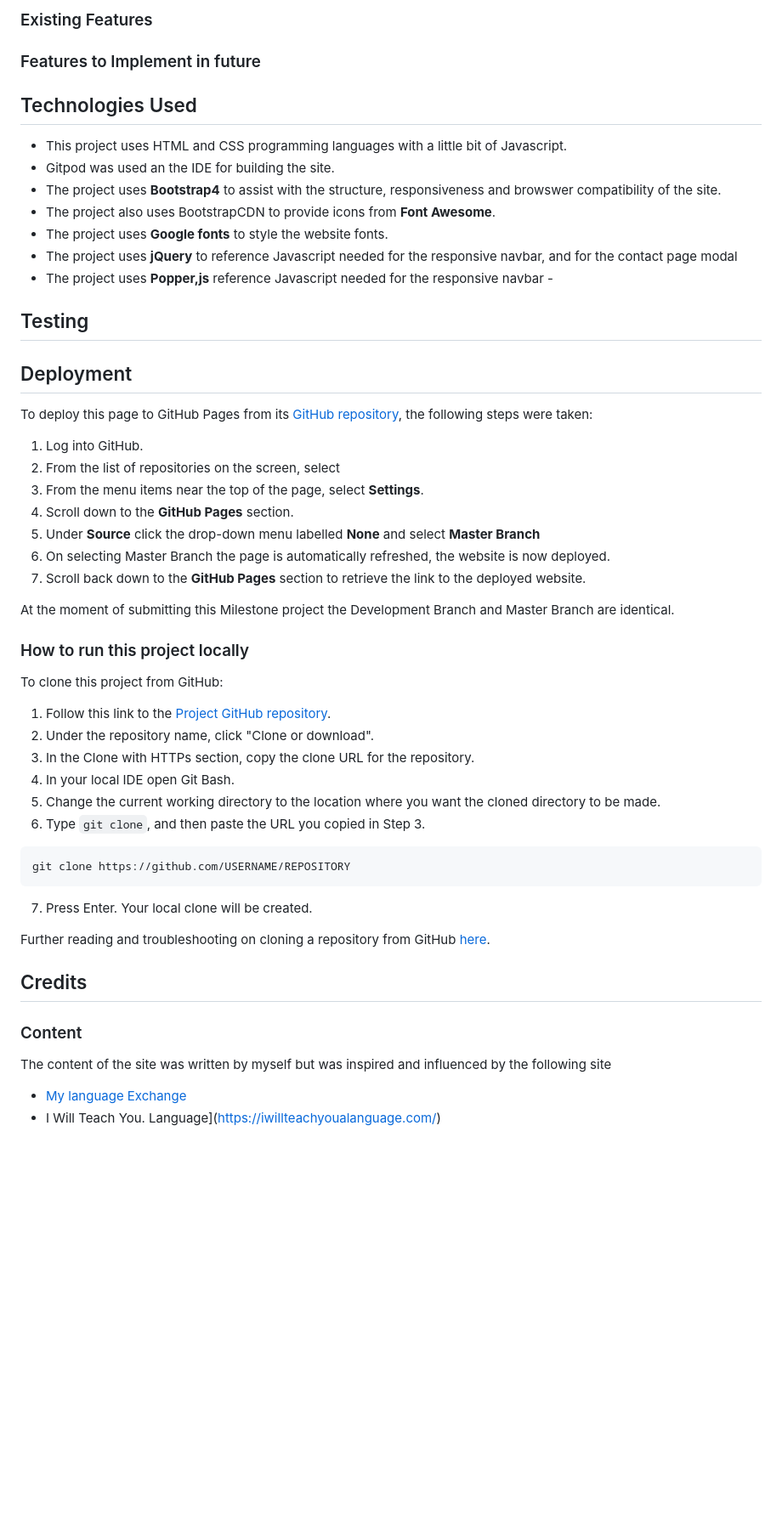
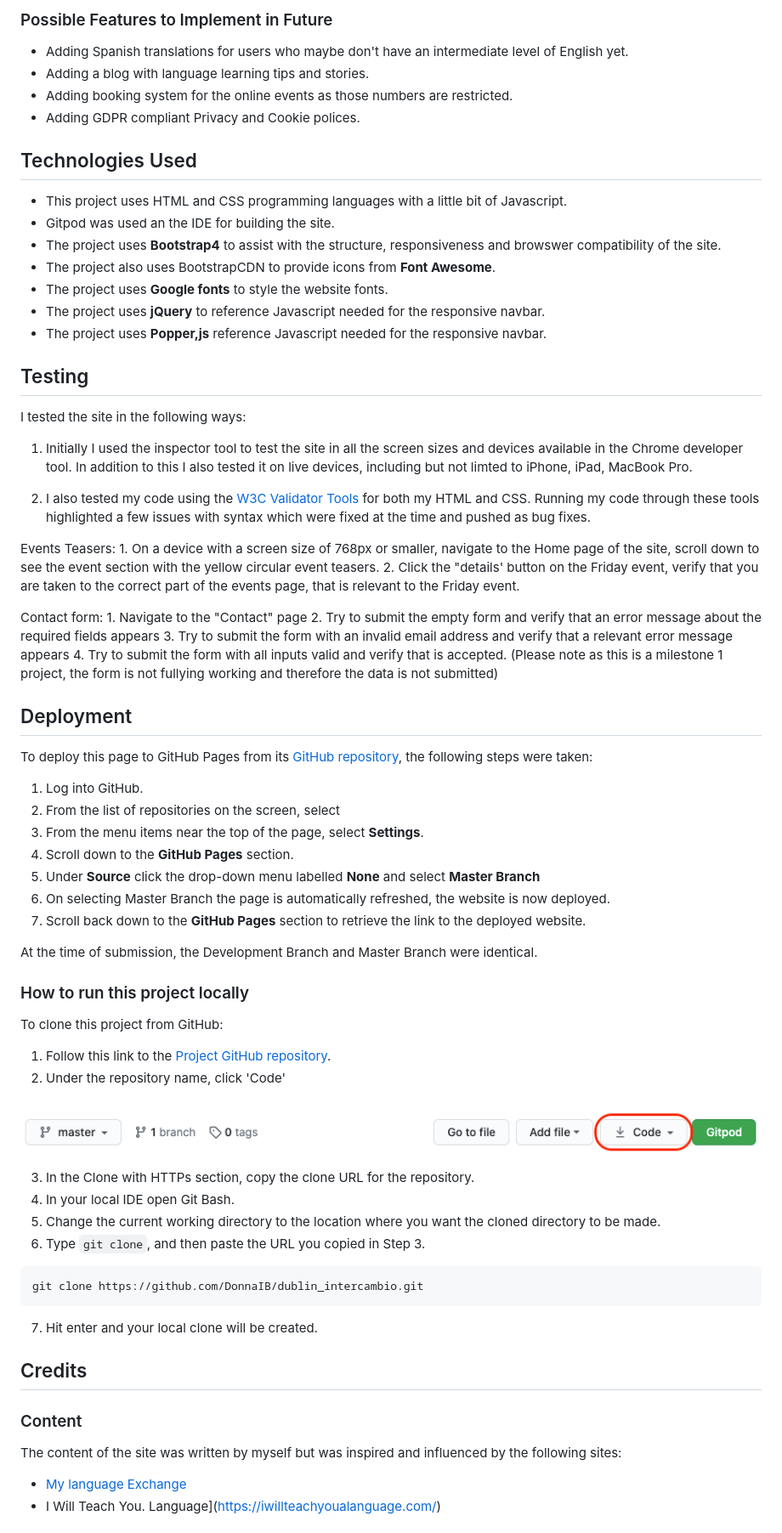
Before and after one commit to Code-Institute-Submissions/dublin_intercambio, a Markdown page: README.md, the part around the change printed below. Shown: that part at 85% size. GitHub-like rendering; pictures changed too: assets/readme_images/code_button.jpg (added); blank space fills up the shorter version.

````diff
--- a/README.md
+++ b/README.md
@@ -62,10 +99,10 @@ Add links/images here
 
 
-### Existing Features
-
-
-### Features to Implement in future
-
+### Possible Features to Implement in Future
+- Adding Spanish translations for users who maybe don't have an intermediate level of English yet.
+- Adding a blog with language learning tips and stories.
+- Adding booking system for the online events as those numbers are restricted.
+- Adding GDPR compliant Privacy and Cookie polices.
 
 ## Technologies Used
 - This project uses HTML and CSS programming languages with a little bit of Javascript.
@@ -73,15 +110,29 @@ Add links/images here
 - The project uses **Bootstrap4** to assist with the structure, responsiveness and browswer compatibility of the site.
 - The project also uses BootstrapCDN to provide icons from **Font Awesome**.
 - The project uses **Google fonts** to style the website fonts.
-- The project uses **jQuery** to reference Javascript needed for the responsive navbar, and for the contact page modal
-- The project uses **Popper,js** reference Javascript needed for the responsive navbar -
-<!-- - [AutoPrefixer](https://autoprefixer.github.io/)
-    - This project used **AutoPrefixer** to make sure the css code is valid for all browsers. -->
+- The project uses **jQuery** to reference Javascript needed for the responsive navbar.
+- The project uses **Popper,js** reference Javascript needed for the responsive navbar.
 
 
 
 ## Testing
+I tested the site in the following ways:
 
+1. Initially I used the inspector tool to test the site in all the screen sizes and devices available in the Chrome developer tool.  In addition to this I also tested it on
+live devices, including but not limted to iPhone, iPad, MacBook Pro.
+
+2. I also tested my code using the [W3C Validator Tools](https://validator.w3.org/) for both my HTML and CSS.  Running my code through these tools highlighted a few issues with syntax
+which were fixed at the time and pushed as bug fixes.
+
+Events Teasers:
+    1. On a device with a screen size of 768px or smaller, navigate to the Home page of the site, scroll down to see the event section with the yellow circular event teasers.
+    2. Click the "details' button on the Friday event, verify that you are taken to the correct part of the events page, that is relevant to the Friday event.
+
+Contact form:
+    1. Navigate to the "Contact" page
+    2. Try to submit the empty form and verify that an error message about the required fields appears
+    3. Try to submit the form with an invalid email address and verify that a relevant error message appears
+    4. Try to submit the form with all inputs valid and verify that is accepted. (Please note as this is a milestone 1 project, the form is not fullying working and therefore the data is not submitted)
 
 ## Deployment
 
@@ -94,28 +145,29 @@ To deploy this page to GitHub Pages from its [GitHub repository](https://github.
 6. On selecting Master Branch the page is automatically refreshed, the website is now deployed.
 7. Scroll back down to the **GitHub Pages** section to retrieve the link to the deployed website.
 
-At the moment of submitting this Milestone project the Development Branch and Master Branch are identical.
+At the time of submission, the Development Branch and Master Branch were identical.
 
 ### How to run this project locally
 
 To clone this project from GitHub:
 1. Follow this link to the [Project GitHub repository](https://github.com/DonnaIB/dublin_intercambio).
-2. Under the repository name, click "Clone or download".
+2. Under the repository name, click 'Code'
+
+!['Clone'](assets/readme_images/code_button.jpg)
+
 3. In the Clone with HTTPs section, copy the clone URL for the repository.
 4. In your local IDE open Git Bash.
 5. Change the current working directory to the location where you want the cloned directory to be made.
 6. Type ```git clone```, and then paste the URL you copied in Step 3.
 ```console
-git clone https://github.com/USERNAME/REPOSITORY
+git clone https://github.com/DonnaIB/dublin_intercambio.git
 ```
-7. Press Enter. Your local clone will be created.
-
-Further reading and troubleshooting on cloning a repository from GitHub [here](https://help.github.com/en/articles/cloning-a-repository).
+7. Hit enter and your local clone will be created.
 
 ## Credits
 
 ### Content
-The content of the site was written by myself but was inspired and influenced by the following site
+The content of the site was written by myself but was inspired and influenced by the following sites:
 * [My language Exchange](https://www.mylanguageexchange.com/)
 * I Will Teach You. Language](https://iwillteachyoualanguage.com/)
 
````
Also changed, not shown: other parts of README.md (+52 -12 lines), assets/readme_images/multi_device_view.jpg (renamed from assets/images/multi_device_view.jpg).
